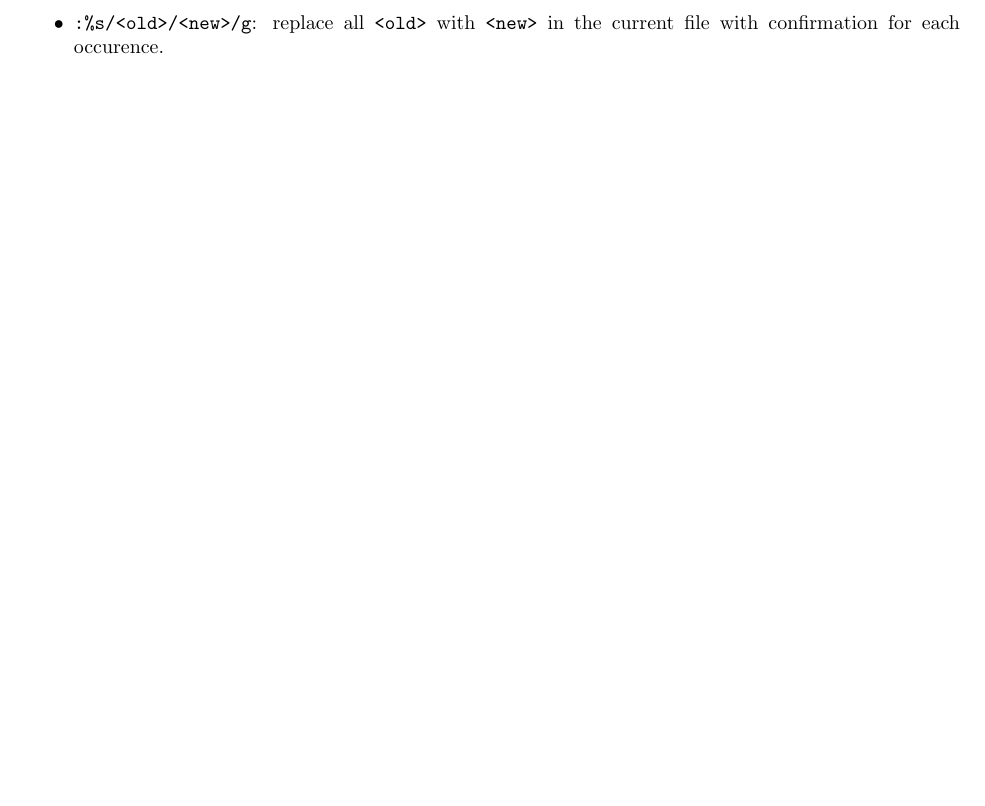
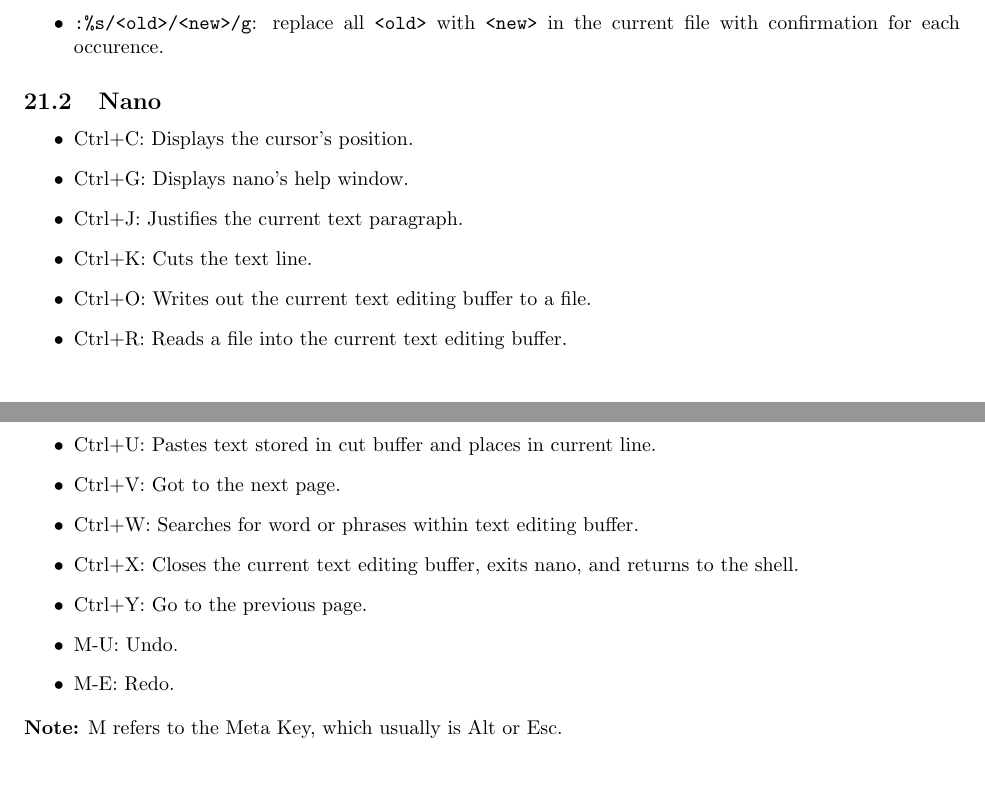
Before and after one commit to melody0123/Linux-Admin-Essentials-Memo, a LaTeX document (memo.tex): part of page 30 of 30 before the commit and two parts of pages 30 and 31 of 31 after it, the two joined at a grey line, cut so that both start at the same text, the shorter picture padded with empty space. Compiled offline with pdfLaTeX.

Commit message:
Add more notes about nano editor

```diff
--- a/memo.tex
+++ b/memo.tex
@@ -1635,4 +1635,23 @@
                 \item \texttt{:\%s/<old>/<new>/g}: replace all \texttt{<old>} with \texttt{<new>} in the current file with confirmation for each occurence.
             \end{itemize}
 
+    \subsection{Nano}
+        \begin{itemize}
+            \item Ctrl+C: Displays the cursor's position.
+            \item Ctrl+G: Displays nano's help window.
+            \item Ctrl+J: Justifies the current text paragraph.
+            \item Ctrl+K: Cuts the text line.
+            \item Ctrl+O: Writes out the current text editing buffer to a file.
+            \item Ctrl+R: Reads a file into the current text editing buffer.
+            \item Ctrl+T: Run other commands.
+            \item Ctrl+U: Pastes text stored in cut buffer and places in current line.
+            \item Ctrl+V: Got to the next page.
+            \item Ctrl+W: Searches for word or phrases within text editing buffer.
+            \item Ctrl+X: Closes the current text editing buffer, exits nano, and returns to the shell.
+            \item Ctrl+Y: Go to the previous page.
+            \item M-U: Undo.
+            \item M-E: Redo.
+        \end{itemize}
+        \textbf{Note:} M refers to the Meta Key, which usually is Alt or Esc.
+
 \end{document}
```
